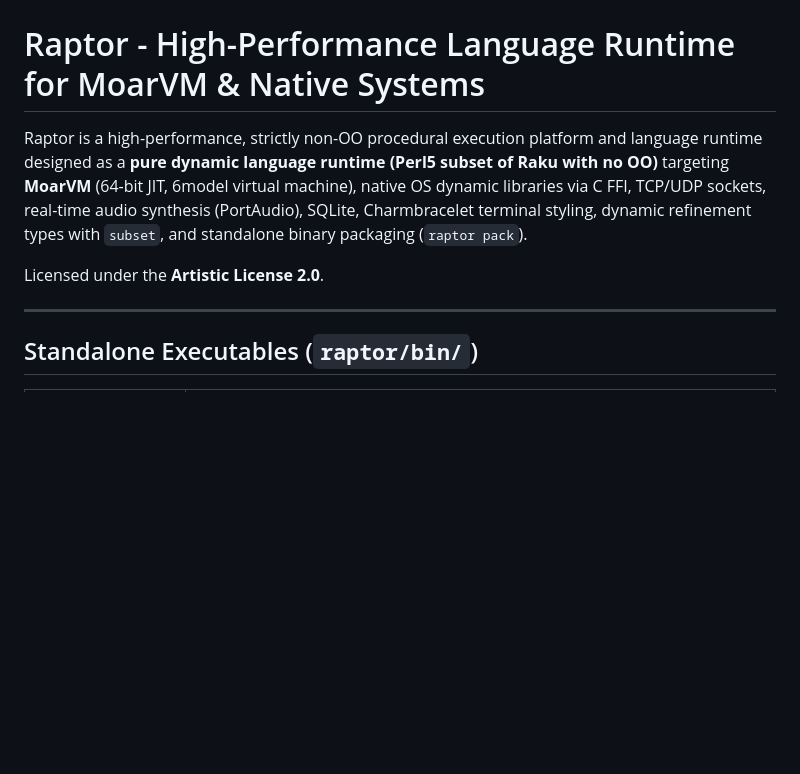
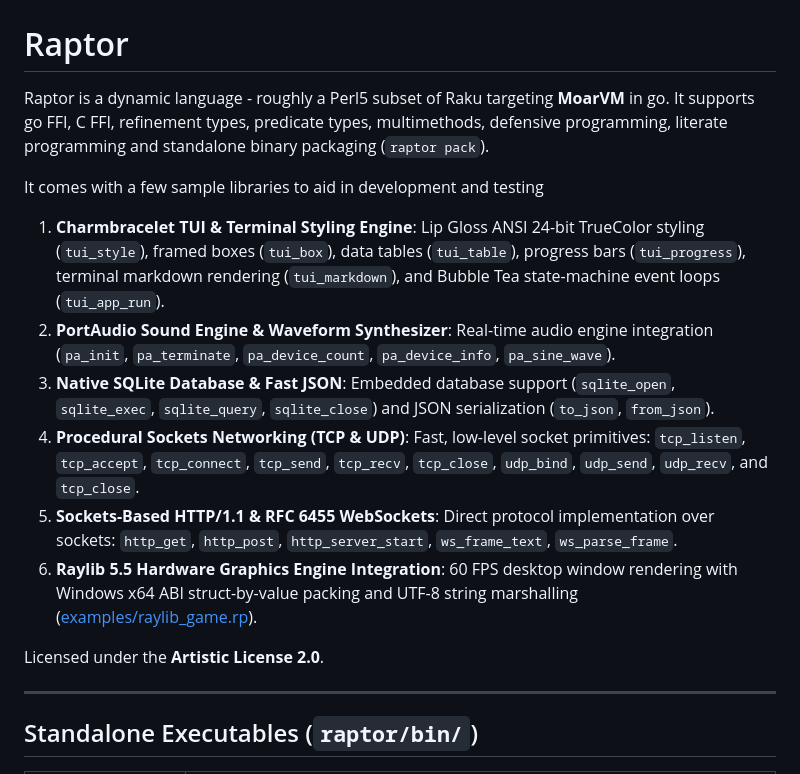
Before and after one commit to xyzzyapps/raptor, a Markdown page: raptor/README.md, the part around one of its changes. GitHub-like rendering; blank space fills up the shorter version.

```diff
--- a/raptor/README.md
+++ b/raptor/README.md
@@ -2,11 +2,27 @@
   <img src="assets/logo_wt.png" alt="Raptor Language Logo" width="160" />
 </p>
 
-# Raptor - High-Performance Language Runtime for MoarVM & Native Systems
+# Raptor
 
-Raptor is a high-performance, strictly non-OO procedural execution platform and language runtime designed as a **pure dynamic language runtime (Perl5 subset of Raku with no OO)** targeting **MoarVM** (64-bit JIT, 6model virtual machine), native OS dynamic libraries via C FFI, TCP/UDP sockets, real-time audio synthesis (PortAudio), SQLite, Charmbracelet terminal styling, dynamic refinement types with `subset`, and standalone binary packaging (`raptor pack`).
+Raptor is a dynamic language - roughly a Perl5 subset of Raku targeting **MoarVM** in go. It supports go FFI, C FFI, refinement types, predicate types, multimethods, defensive programming, literate programming  and standalone binary packaging (`raptor pack`).
+
+It comes with a few sample libraries to aid in development and testing
+
+1. **Charmbracelet TUI & Terminal Styling Engine**:
+   Lip Gloss ANSI 24-bit TrueColor styling (`tui_style`), framed boxes (`tui_box`), data tables (`tui_table`), progress bars (`tui_progress`), terminal markdown rendering (`tui_markdown`), and Bubble Tea state-machine event loops (`tui_app_run`).
+2. **PortAudio Sound Engine & Waveform Synthesizer**:
+    Real-time audio engine integration (`pa_init`, `pa_terminate`, `pa_device_count`, `pa_device_info`, `pa_sine_wave`).
+3. **Native SQLite Database & Fast JSON**:
+    Embedded database support (`sqlite_open`, `sqlite_exec`, `sqlite_query`, `sqlite_close`) and JSON serialization (`to_json`, `from_json`).
+4. **Procedural Sockets Networking (TCP & UDP)**:
+   Fast, low-level socket primitives: `tcp_listen`, `tcp_accept`, `tcp_connect`, `tcp_send`, `tcp_recv`, `tcp_close`, `udp_bind`, `udp_send`, `udp_recv`, and `tcp_close`.
+5. **Sockets-Based HTTP/1.1 & RFC 6455 WebSockets**:
+    Direct protocol implementation over sockets: `http_get`, `http_post`, `http_server_start`, `ws_frame_text`, `ws_parse_frame`.
+6. **Raylib 5.5 Hardware Graphics Engine Integration**:
+    60 FPS desktop window rendering with Windows x64 ABI struct-by-value packing and UTF-8 string marshalling ([examples/raylib_game.rp](examples/raylib_game.rp)).
 
 Licensed under the **Artistic License 2.0**.
+
 
 ---
 
```
Also changed, not shown: other parts of raptor/README.md (+11 -42 lines), README.md (added, +9 -0 lines), raptor/SPEC.md (+13 -0 lines).
